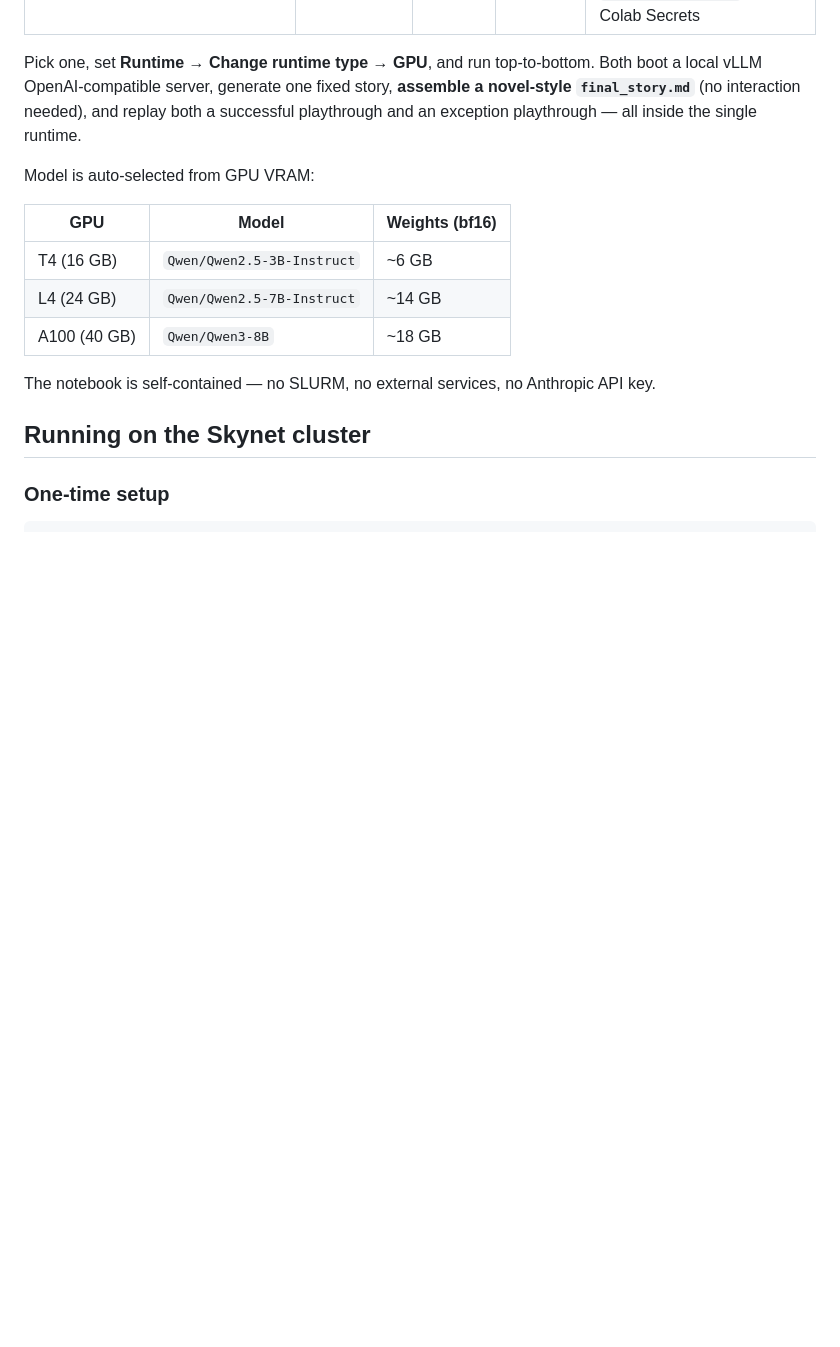
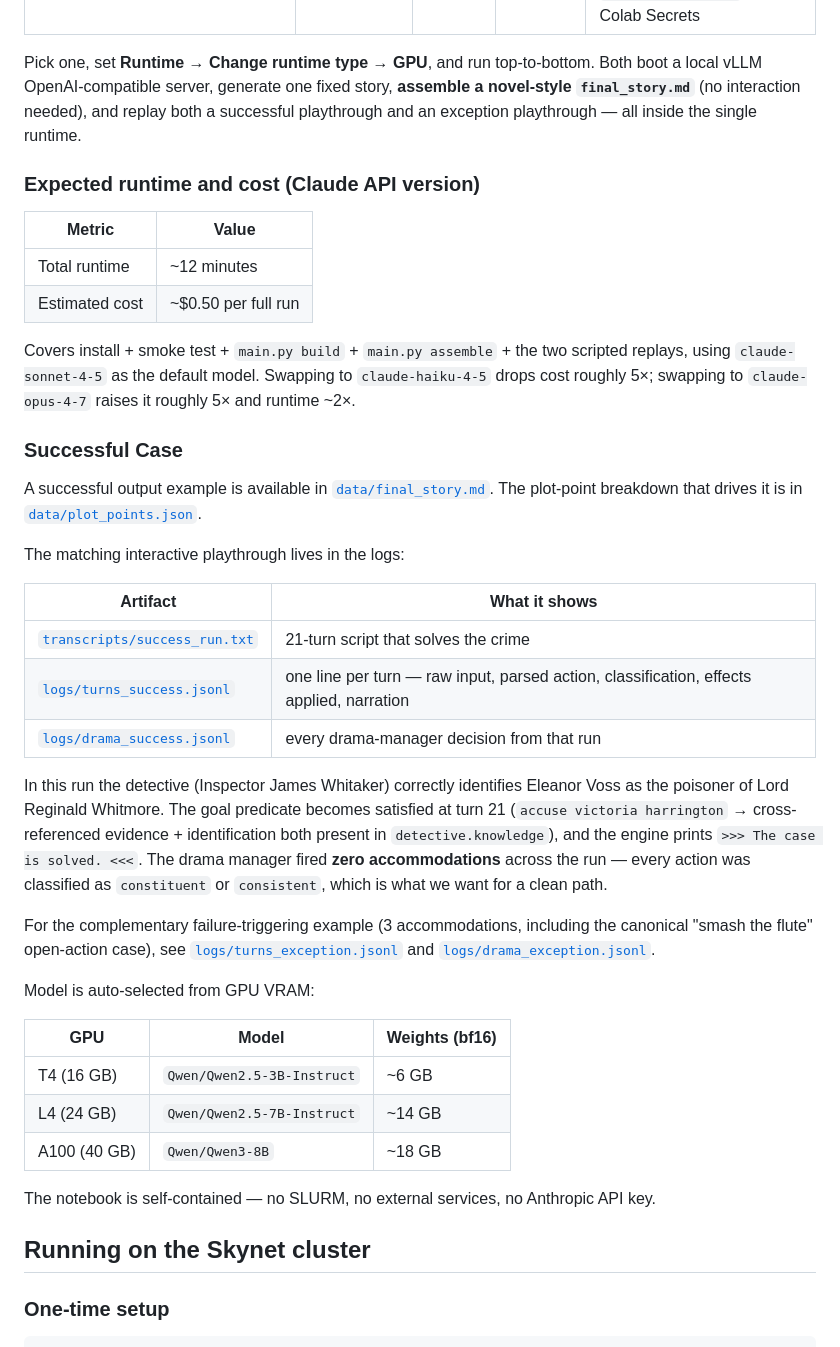
Before and after one commit to ivy3h/7634-s26, a Markdown page: README.md, the part around the change. Rendered like a GitHub page; blank space fills up the shorter version.

```diff
--- a/README.md
+++ b/README.md
@@ -38,6 +38,31 @@ Three Colab entry points, all under `colab/`:
 | [`phase2_claude_standalone.ipynb`](colab/phase2_claude_standalone.ipynb) | **Anthropic Claude API** | **no** | **no** | fastest end-to-end demo; needs an `ANTHROPIC_API_KEY` in Colab Secrets |
 
 Pick one, set **Runtime → Change runtime type → GPU**, and run top-to-bottom. Both boot a local vLLM OpenAI-compatible server, generate one fixed story, **assemble a novel-style `final_story.md`** (no interaction needed), and replay both a successful playthrough and an exception playthrough — all inside the single runtime.
+
+### Expected runtime and cost (Claude API version)
+
+| Metric | Value |
+|---|---|
+| Total runtime | ~12 minutes |
+| Estimated cost | ~$0.50 per full run |
+
+Covers install + smoke test + `main.py build` + `main.py assemble` + the two scripted replays, using `claude-sonnet-4-5` as the default model. Swapping to `claude-haiku-4-5` drops cost roughly 5×; swapping to `claude-opus-4-7` raises it roughly 5× and runtime ~2×.
+
+### Successful Case
+
+A successful output example is available in [`data/final_story.md`](data/final_story.md). The plot-point breakdown that drives it is in [`data/plot_points.json`](data/plot_points.json).
+
+The matching interactive playthrough lives in the logs:
+
+| Artifact | What it shows |
+|---|---|
+| [`transcripts/success_run.txt`](transcripts/success_run.txt) | 21-turn script that solves the crime |
+| [`logs/turns_success.jsonl`](logs/turns_success.jsonl) | one line per turn — raw input, parsed action, classification, effects applied, narration |
+| [`logs/drama_success.jsonl`](logs/drama_success.jsonl) | every drama-manager decision from that run |
+
+In this run the detective (Inspector James Whitaker) correctly identifies Eleanor Voss as the poisoner of Lord Reginald Whitmore. The goal predicate becomes satisfied at turn 21 (`accuse victoria harrington` → cross-referenced evidence + identification both present in `detective.knowledge`), and the engine prints `>>> The case is solved. <<<`. The drama manager fired **zero accommodations** across the run — every action was classified as `constituent` or `consistent`, which is what we want for a clean path.
+
+For the complementary failure-triggering example (3 accommodations, including the canonical "smash the flute" open-action case), see [`logs/turns_exception.jsonl`](logs/turns_exception.jsonl) and [`logs/drama_exception.jsonl`](logs/drama_exception.jsonl).
 
 Model is auto-selected from GPU VRAM:
 
```
